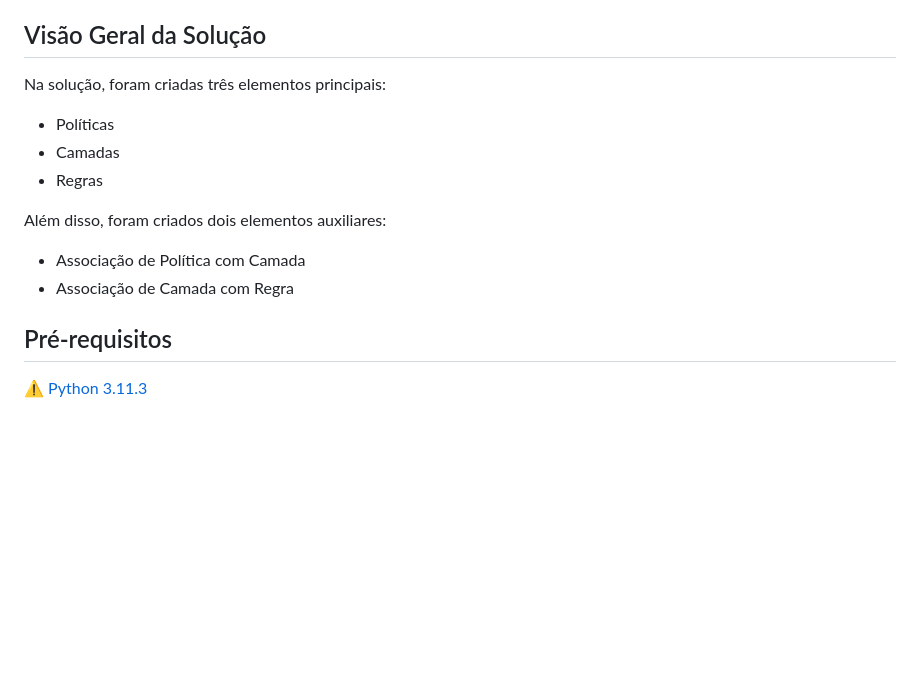
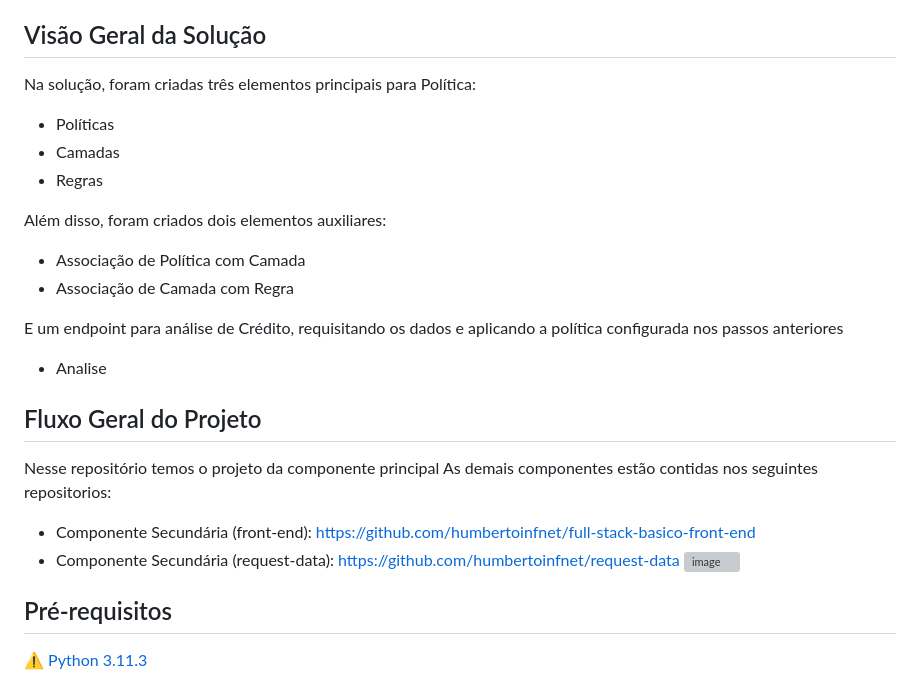
Before and after one commit to humbertoinfnet/desenvolvimento-fullstack-basico, a Markdown page: README.md, the part around the change. Drawn GitHub-style; blank space fills up the shorter version; grey boxes are pictures that could not be loaded.

```diff
--- a/README.md
+++ b/README.md
@@ -20,7 +20,7 @@
 
 ## Visão Geral da Solução
 
-Na solução, foram criadas três elementos principais:
+Na solução, foram criadas três elementos principais para Política:
 
 - Políticas
 - Camadas
@@ -30,6 +30,16 @@ Além disso, foram criados dois elementos auxiliares:
 
 - Associação de Política com Camada
 - Associação de Camada com Regra
+
+E um endpoint para análise de Crédito, requisitando os dados e aplicando a política configurada nos passos anteriores
+- Analise
+
+## Fluxo Geral do Projeto
+Nesse repositório temos o projeto da componente principal
+As demais componentes estão contidas nos seguintes repositorios:
+- Componente Secundária (front-end): https://github.com/humbertoinfnet/full-stack-basico-front-end
+- Componente Secundária (request-data): https://github.com/humbertoinfnet/request-data
+![image](https://github.com/user-attachments/assets/dd3f41a9-e960-4785-88b8-eed1c038b889)
 
 ## Pré-requisitos
 
```
